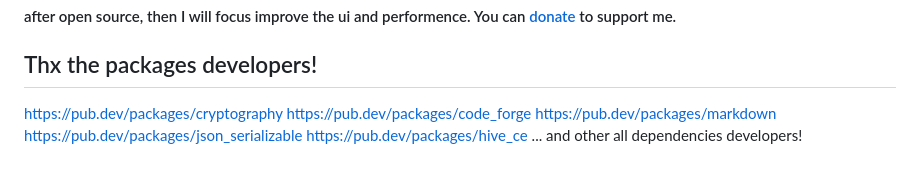
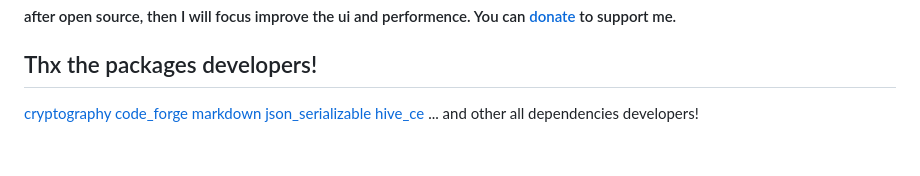
Before and after one commit to catpuppyapp/HahaNote-Release, a Markdown page: README.md, the part around the change. GitHub-like rendering.

Commit message:
Update thx list in readme

```diff
--- a/README.md
+++ b/README.md
@@ -85,9 +85,9 @@ It will support mac when I got a Mac
 
 
 ## Thx the packages developers!
-https://pub.dev/packages/cryptography
-https://pub.dev/packages/code_forge
-https://pub.dev/packages/markdown
-https://pub.dev/packages/json_serializable
-https://pub.dev/packages/hive_ce
+[cryptography](https://pub.dev/packages/cryptography)
+[code_forge](https://pub.dev/packages/code_forge)
+[markdown](https://pub.dev/packages/markdown)
+[json_serializable](https://pub.dev/packages/json_serializable)
+[hive_ce](https://pub.dev/packages/hive_ce)
 ... and other all dependencies developers!
```
